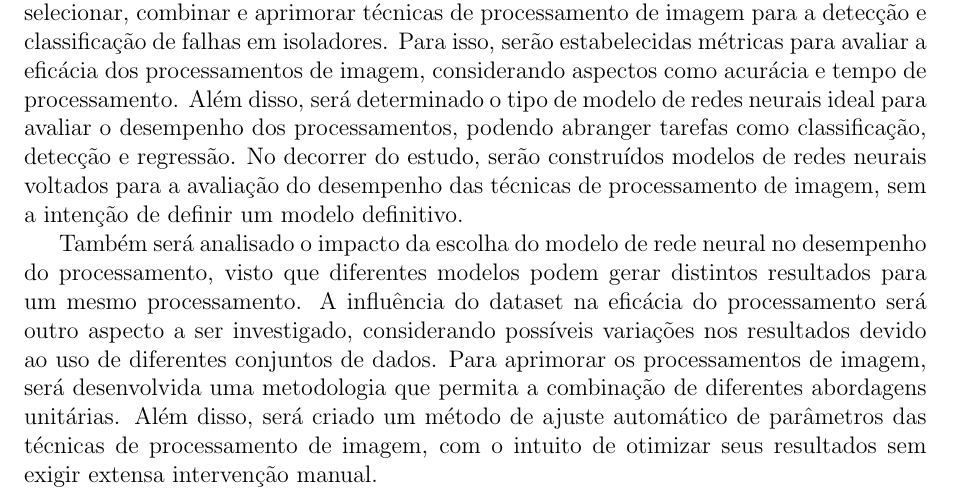
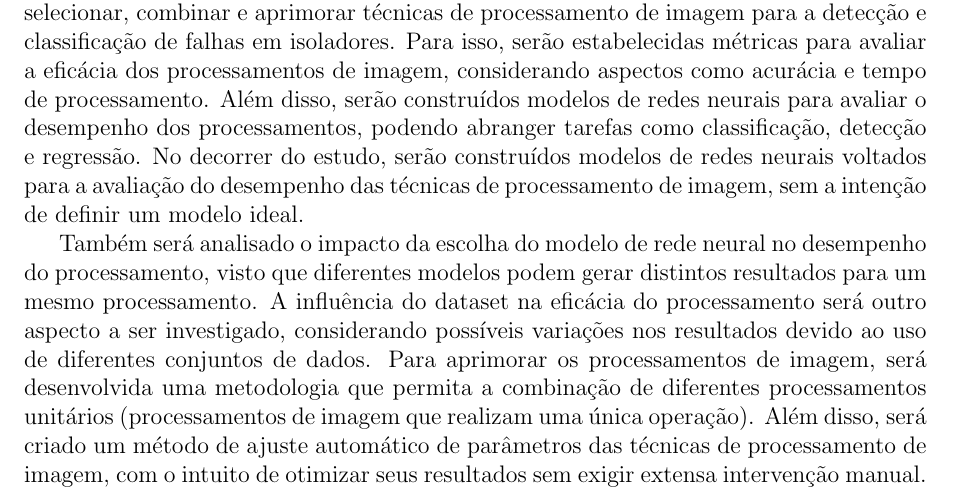
Before and after one commit to luanws/masters-thesis, a LaTeX document (documents/main.tex, which reads documents/content.tex): part of page 2 of 4, cut so that both start at the same text. Compiled offline with pdfLaTeX.

Commit message:
proposta

```diff
--- a/documents/content.tex
+++ b/documents/content.tex
@@ -4,9 +4,9 @@
 
 \section{Proposta}
 
-O presente estudo tem como objetivo desenvolver uma metodologia capaz de comparar, selecionar, combinar e aprimorar técnicas de processamento de imagem para a detecção e classificação de falhas em isoladores. Para isso, serão estabelecidas métricas para avaliar a eficácia dos processamentos de imagem, considerando aspectos como acurácia e tempo de processamento. Além disso, será determinado o tipo de modelo de redes neurais ideal para avaliar o desempenho dos processamentos, podendo abranger tarefas como classificação, detecção e regressão. No decorrer do estudo, serão construídos modelos de redes neurais voltados para a avaliação do desempenho das técnicas de processamento de imagem, sem a intenção de definir um modelo definitivo.
+O presente estudo tem como objetivo desenvolver uma metodologia capaz de comparar, selecionar, combinar e aprimorar técnicas de processamento de imagem para a detecção e classificação de falhas em isoladores. Para isso, serão estabelecidas métricas para avaliar a eficácia dos processamentos de imagem, considerando aspectos como acurácia e tempo de processamento. Além disso, serão construídos modelos de redes neurais para avaliar o desempenho dos processamentos, podendo abranger tarefas como classificação, detecção e regressão. No decorrer do estudo, serão construídos modelos de redes neurais voltados para a avaliação do desempenho das técnicas de processamento de imagem, sem a intenção de definir um modelo ideal.
 
-Também será analisado o impacto da escolha do modelo de rede neural no desempenho do processamento, visto que diferentes modelos podem gerar distintos resultados para um mesmo processamento. A influência do dataset na eficácia do processamento será outro aspecto a ser investigado, considerando possíveis variações nos resultados devido ao uso de diferentes conjuntos de dados. Para aprimorar os processamentos de imagem, será desenvolvida uma metodologia que permita a combinação de diferentes abordagens unitárias. Além disso, será criado um método de ajuste automático de parâmetros das técnicas de processamento de imagem, com o intuito de otimizar seus resultados sem exigir extensa intervenção manual.
+Também será analisado o impacto da escolha do modelo de rede neural no desempenho do processamento, visto que diferentes modelos podem gerar distintos resultados para um mesmo processamento. A influência do dataset na eficácia do processamento será outro aspecto a ser investigado, considerando possíveis variações nos resultados devido ao uso de diferentes conjuntos de dados. Para aprimorar os processamentos de imagem, será desenvolvida uma metodologia que permita a combinação de diferentes processamentos unitários (processamentos de imagem que realizam uma única operação). Além disso, será criado um método de ajuste automático de parâmetros das técnicas de processamento de imagem, com o intuito de otimizar seus resultados sem exigir extensa intervenção manual.
 
 A metodologia proposta será desenvolvida dentro de um conjunto de restrições previamente estabelecidas, garantindo um escopo bem delimitado e viável dentro do período de realização da dissertação. Primeiramente, o estudo será restrito à detecção e classificação de falhas em isoladores elétricos, não abrangendo outros componentes elétricos. O uso de imagens previamente adquiridas será uma diretriz, de modo que apenas imagens já disponíveis ou capturadas por métodos convencionais serão utilizadas, sem o desenvolvimento de novas técnicas de aquisição de imagens. Além disso, a metodologia será aplicada exclusivamente a técnicas de processamento de imagem já conhecidas, sem a criação de novos algoritmos de base.
 
```
Also changed, not shown: documents/out/main.pdf.
